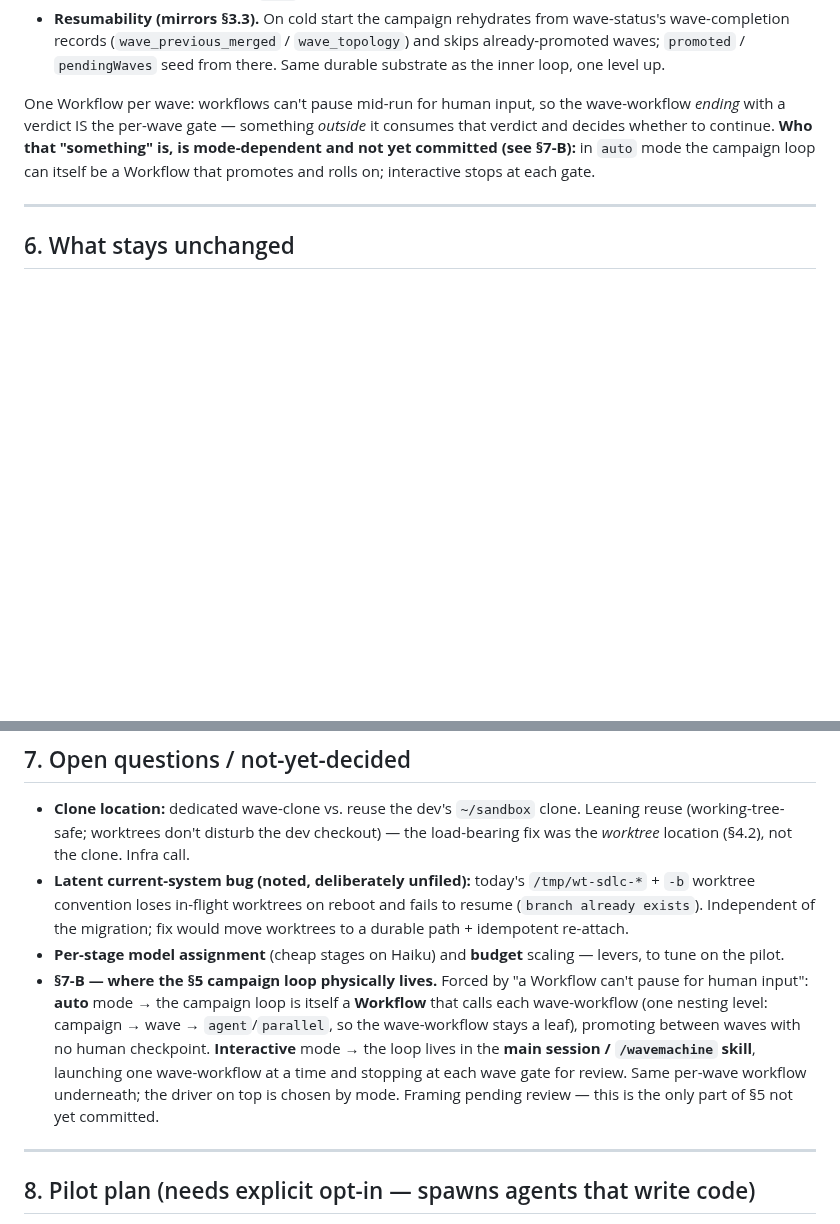
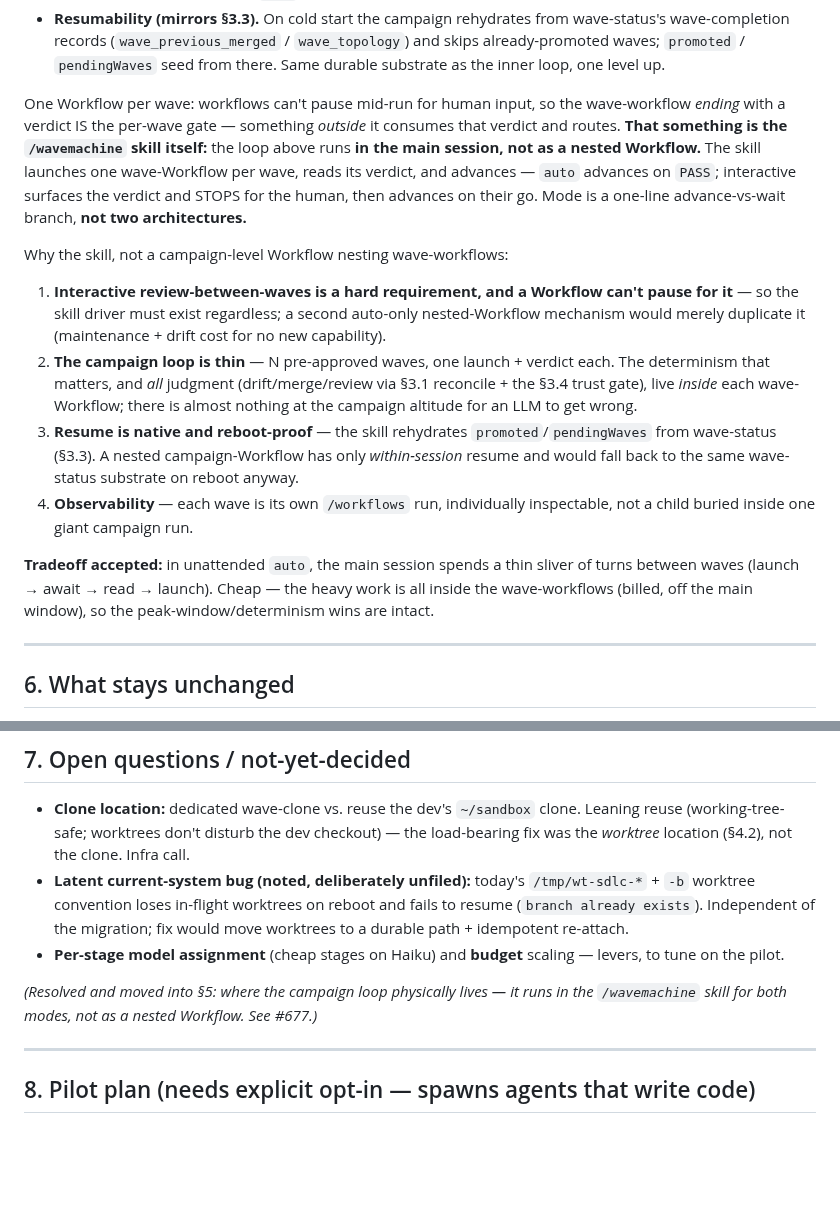
Before and after one commit to Wave-Engineering/claudecode-workflow, a Markdown page: docs/wavemachine-workflows-migration.md, 2 parts joined by grey strips. GitHub-like rendering; blank space fills up the shorter version.

Commit message:
docs(wave): resolve §7-B — campaign loop lives in the /wavemachine skill
Closes the last open question in the migration design. The §5 outer
campaign loop runs in the /wavemachine skill (main session) for both
modes — it launches one wave-Workflow per wave and routes on the verdict;
auto vs interactive is a one-line advance-vs-wait branch, not two
architectures. We do NOT build a separate campaign-level Workflow nesting
wave-workflows: interactive review-between-waves needs the skill driver
regardless (a Workflow can't pause for human input), the campaign loop is
thin, and wave-status gives reboot-proof resume natively. §7-B removed
from open questions; rationale + tradeoff folded into §5.

Closes #677

Co-Authored-By: Claude Opus 4.8 (1M context) <noreply@anthropic.com>

```diff
--- a/docs/wavemachine-workflows-migration.md
+++ b/docs/wavemachine-workflows-migration.md
@@ -231,7 +231,16 @@ while (true) {
 - **Progress is structural.** Each iteration either promotes a wave (`PASS`) or halts — a campaign iteration cannot make zero net progress and continue, so no idle-round detector is needed; the retry breaker covers a wave that repeatedly fails to reach `PASS`.
 - **Resumability (mirrors §3.3).** On cold start the campaign rehydrates from wave-status's wave-completion records (`wave_previous_merged` / `wave_topology`) and skips already-promoted waves; `promoted` / `pendingWaves` seed from there. Same durable substrate as the inner loop, one level up.
 
-One Workflow per wave: workflows can't pause mid-run for human input, so the wave-workflow *ending* with a verdict IS the per-wave gate — something *outside* it consumes that verdict and decides whether to continue. **Who that "something" is, is mode-dependent and not yet committed (see §7-B):** in `auto` mode the campaign loop can itself be a Workflow that promotes and rolls on; interactive stops at each gate.
+One Workflow per wave: workflows can't pause mid-run for human input, so the wave-workflow *ending* with a verdict IS the per-wave gate — something *outside* it consumes that verdict and routes. **That something is the `/wavemachine` skill itself:** the loop above runs **in the main session, not as a nested Workflow.** The skill launches one wave-Workflow per wave, reads its verdict, and advances — `auto` advances on `PASS`; interactive surfaces the verdict and STOPS for the human, then advances on their go. Mode is a one-line advance-vs-wait branch, **not two architectures.**
+
+Why the skill, not a campaign-level Workflow nesting wave-workflows:
+
+1. **Interactive review-between-waves is a hard requirement, and a Workflow can't pause for it** — so the skill driver must exist regardless; a second auto-only nested-Workflow mechanism would merely duplicate it (maintenance + drift cost for no new capability).
+2. **The campaign loop is thin** — N pre-approved waves, one launch + verdict each. The determinism that matters, and *all* judgment (drift/merge/review via §3.1 reconcile + the §3.4 trust gate), live *inside* each wave-Workflow; there is almost nothing at the campaign altitude for an LLM to get wrong.
+3. **Resume is native and reboot-proof** — the skill rehydrates `promoted`/`pendingWaves` from wave-status (§3.3). A nested campaign-Workflow has only *within-session* resume and would fall back to the same wave-status substrate on reboot anyway.
+4. **Observability** — each wave is its own `/workflows` run, individually inspectable, not a child buried inside one giant campaign run.
+
+**Tradeoff accepted:** in unattended `auto`, the main session spends a thin sliver of turns between waves (launch → await → read → launch). Cheap — the heavy work is all inside the wave-workflows (billed, off the main window), so the peak-window/determinism wins are intact.
 
 ---
 
@@ -249,7 +258,8 @@ One Workflow per wave: workflows can't pause mid-run for human input, so the wav
 - **Clone location:** dedicated wave-clone vs. reuse the dev's `~/sandbox` clone. Leaning reuse (working-tree-safe; worktrees don't disturb the dev checkout) — the load-bearing fix was the *worktree* location (§4.2), not the clone. Infra call.
 - **Latent current-system bug (noted, deliberately unfiled):** today's `/tmp/wt-sdlc-*` + `-b` worktree convention loses in-flight worktrees on reboot and fails to resume (`branch already exists`). Independent of the migration; fix would move worktrees to a durable path + idempotent re-attach.
 - **Per-stage model assignment** (cheap stages on Haiku) and **budget** scaling — levers, to tune on the pilot.
-- **§7-B — where the §5 campaign loop physically lives.** Forced by "a Workflow can't pause for human input": **auto** mode → the campaign loop is itself a **Workflow** that calls each wave-workflow (one nesting level: campaign → wave → `agent`/`parallel`, so the wave-workflow stays a leaf), promoting between waves with no human checkpoint. **Interactive** mode → the loop lives in the **main session / `/wavemachine` skill**, launching one wave-workflow at a time and stopping at each wave gate for review. Same per-wave workflow underneath; the driver on top is chosen by mode. Framing pending review — this is the only part of §5 not yet committed.
+
+*(Resolved and moved into §5: where the campaign loop physically lives — it runs in the `/wavemachine` skill for both modes, not as a nested Workflow. See #677.)*
 
 ---
 
```
